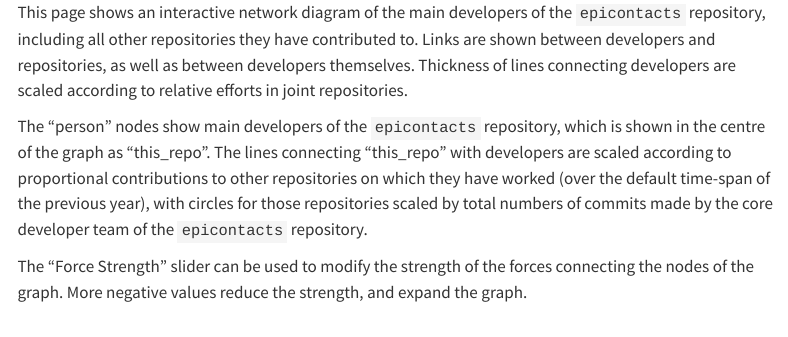
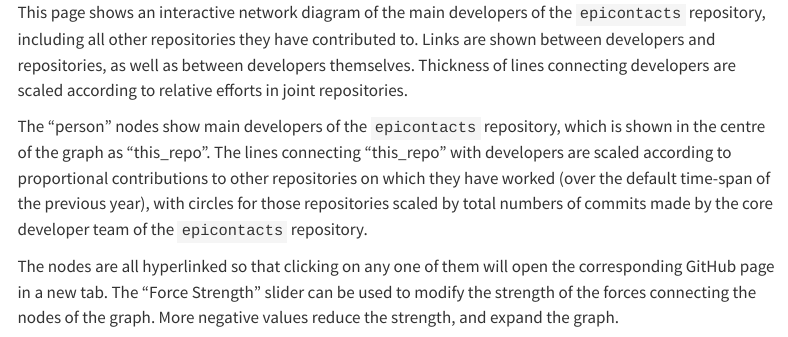
Before and after one commit to ropensci-review-tools/repometrics, a Quarto document (inst/extdata/quarto/network.qmd): the page in a window 1100 px wide, from 360 px down. Rendered offline with R 4.5, knitr and Pandoc in place of Quarto, with nearby package versions; some code elsewhere in the file could not run offline; menus at the side of the page are left out.

Commit message:
hyperlink nodes of force graph #59

````diff
--- a/codemeta.json
+++ b/codemeta.json
@@ -8,7 +8,7 @@
   "codeRepository": "https://github.com/ropensci-review-tools/repometrics",
   "issueTracker": "https://github.com/ropensci-review-tools/repometrics/issues",
   "license": "https://spdx.org/licenses/GPL-3.0",
-  "version": "0.1.3.061",
+  "version": "0.1.3.062",
   "programmingLanguage": {
     "@type": "ComputerLanguage",
     "name": "R",
--- a/inst/extdata/quarto/network.qmd
+++ b/inst/extdata/quarto/network.qmd
@@ -45,9 +45,10 @@
 previous year), with circles for those repositories scaled by total numbers of
 commits made by the core developer team of the `epicontacts` repository.
 
-The "Force Strength" slider can be used to modify the strength of the forces
-connecting the nodes of the graph. More negative values reduce the strength,
-and expand the graph.
+The nodes are all hyperlinked so that clicking on any one of them will open the
+corresponding GitHub page in a new tab. The "Force Strength" slider can be used
+to modify the strength of the forces connecting the nodes of the graph. More
+negative values reduce the strength, and expand the graph.
 
 ```{ojs import-network-data}
 network = FileAttachment("results-user-network.json").json()
````
Also changed, not shown: inst/extdata/quarto/network.qmd (1 more changed lines), 1 other file.
